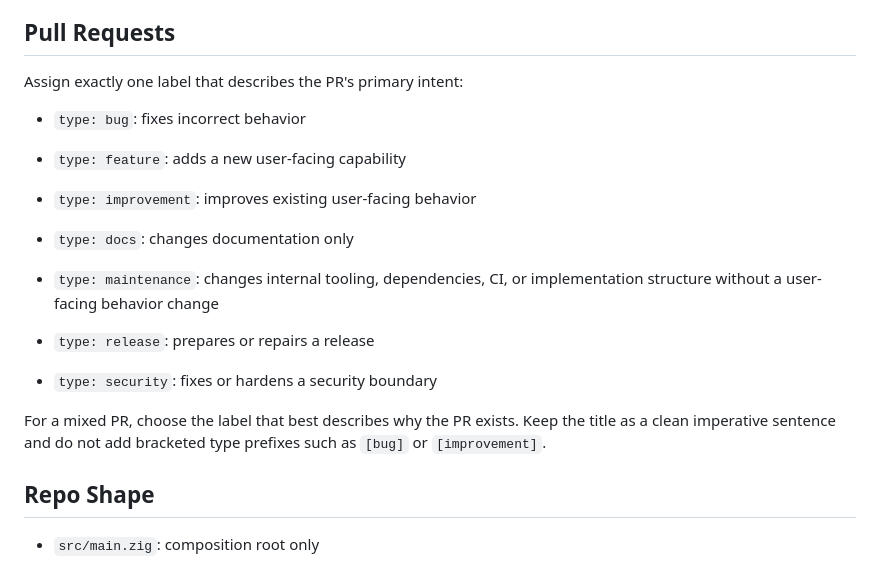
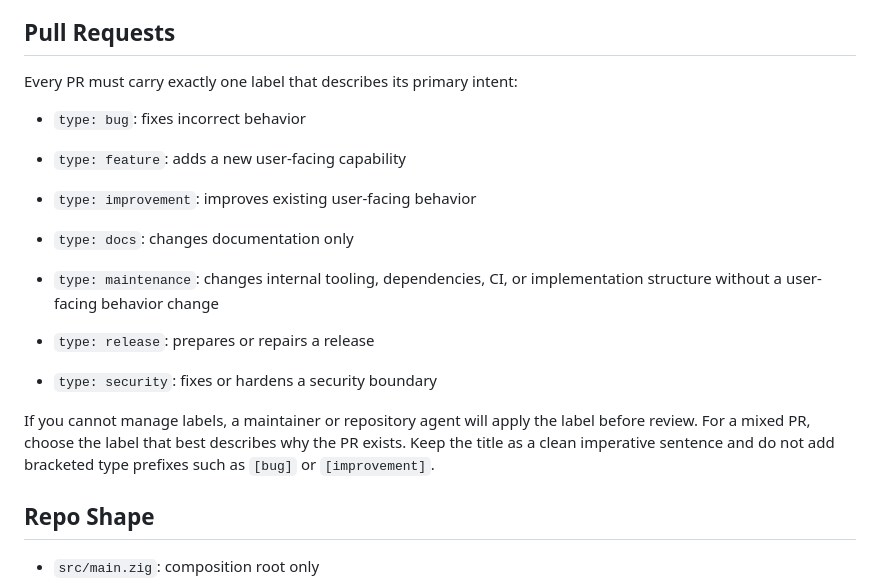
Before and after one commit to ALT-Infra/alt-fx, a Markdown page: CONTRIBUTING.md, the part around the change. GitHub-like rendering.

```diff
--- a/CONTRIBUTING.md
+++ b/CONTRIBUTING.md
@@ -45,7 +45,7 @@ Standard PR CI labels Debug and ReleaseSafe Build & Test and deterministic E2E r
 
 ## Pull Requests
 
-Assign exactly one label that describes the PR's primary intent:
+Every PR must carry exactly one label that describes its primary intent:
 
 * `type: bug`: fixes incorrect behavior
 
@@ -61,7 +61,7 @@ Assign exactly one label that describes the PR's primary intent:
 
 * `type: security`: fixes or hardens a security boundary
 
-For a mixed PR, choose the label that best describes why the PR exists. Keep the title as a clean imperative sentence and do not add bracketed type prefixes such as `[bug]` or `[improvement]`.
+If you cannot manage labels, a maintainer or repository agent will apply the label before review. For a mixed PR, choose the label that best describes why the PR exists. Keep the title as a clean imperative sentence and do not add bracketed type prefixes such as `[bug]` or `[improvement]`.
 
 ## Repo Shape
 
```
Also changed, not shown: AGENTS.md (+1 -1 lines).
